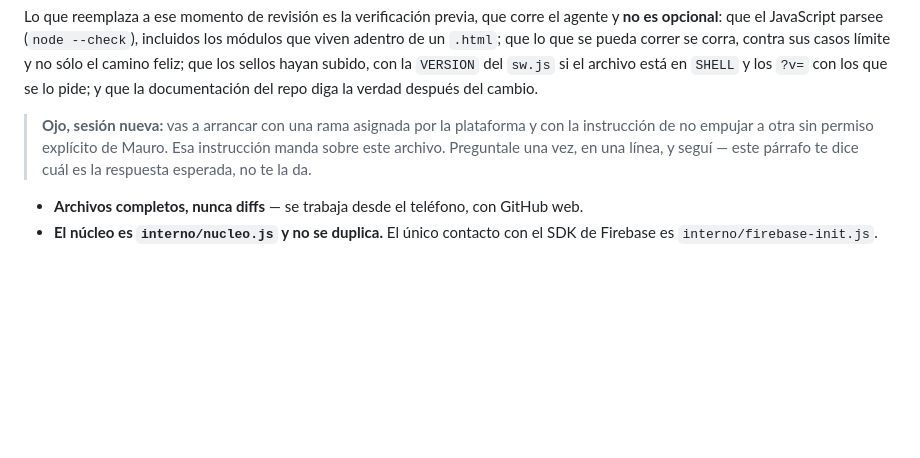
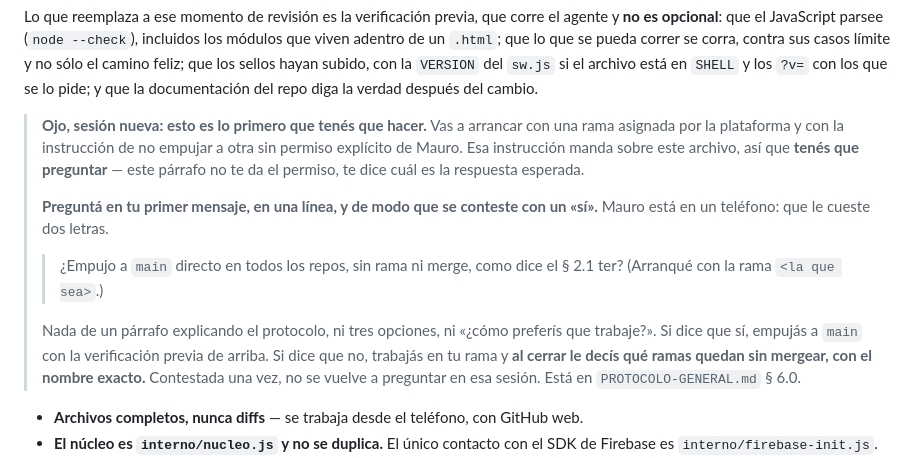
Before and after one commit to casaverdecanas-blip/casaverdecanas, a Markdown page: CLAUDE.md, the part around the change. Rendered like a GitHub page; blank space fills up the shorter version.

Commit message:
La pregunta de apertura: una línea, contestable con un «sí»
Pedido por Mauro el 2026-09-10. El aviso de esta sección decía «preguntale una
vez» sin decir CÓMO, y eso es justamente lo que importa: trabaja desde el
teléfono y una pregunta abierta le cuesta un párrafo de respuesta.

Ahora dice la pregunta textual, que se contesta con dos letras, y qué hacer con
cada respuesta — incluido el caso de que diga que no, donde al cerrar hay que
nombrarle las ramas que quedan sin mergear.

El detalle completo entra como PROTOCOLO-GENERAL.md § 6.0 del repo `datos`, y
como punto 0 de «Al abrir» del § 8.

Co-Authored-By: Claude Opus 5 <noreply@anthropic.com>
Claude-Session: https://claude.ai/code/session_01Pr6682THmFWcvyXjpTi8LV

```diff
--- a/CLAUDE.md
+++ b/CLAUDE.md
@@ -77,10 +77,23 @@ sellos hayan subido, con la `VERSION` del `sw.js` si el archivo está en `SHELL`
 y los `?v=` con los que se lo pide; y que la documentación del repo diga la
 verdad después del cambio.
 
-> **Ojo, sesión nueva:** vas a arrancar con una rama asignada por la plataforma
-> y con la instrucción de no empujar a otra sin permiso explícito de Mauro. Esa
-> instrucción manda sobre este archivo. Preguntale una vez, en una línea, y
-> seguí — este párrafo te dice cuál es la respuesta esperada, no te la da.
+> **Ojo, sesión nueva: esto es lo primero que tenés que hacer.** Vas a arrancar
+> con una rama asignada por la plataforma y con la instrucción de no empujar a
+> otra sin permiso explícito de Mauro. Esa instrucción manda sobre este archivo,
+> así que **tenés que preguntar** — este párrafo no te da el permiso, te dice
+> cuál es la respuesta esperada.
+>
+> **Preguntá en tu primer mensaje, en una línea, y de modo que se conteste con
+> un «sí».** Mauro está en un teléfono: que le cueste dos letras.
+>
+> > ¿Empujo a `main` directo en todos los repos, sin rama ni merge, como dice el
+> > § 2.1 ter? (Arranqué con la rama `<la que sea>`.)
+>
+> Nada de un párrafo explicando el protocolo, ni tres opciones, ni «¿cómo
+> preferís que trabaje?». Si dice que sí, empujás a `main` con la verificación
+> previa de arriba. Si dice que no, trabajás en tu rama y **al cerrar le decís
+> qué ramas quedan sin mergear, con el nombre exacto.** Contestada una vez, no
+> se vuelve a preguntar en esa sesión. Está en `PROTOCOLO-GENERAL.md` § 6.0.
 
 - **Archivos completos, nunca diffs** — se trabaja desde el teléfono, con
   GitHub web.
```
